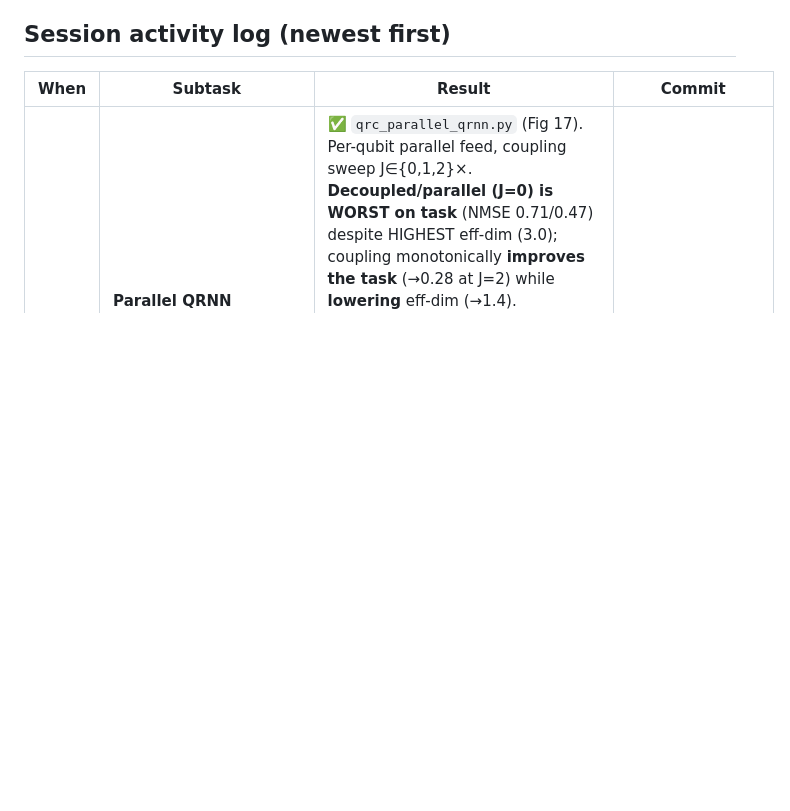
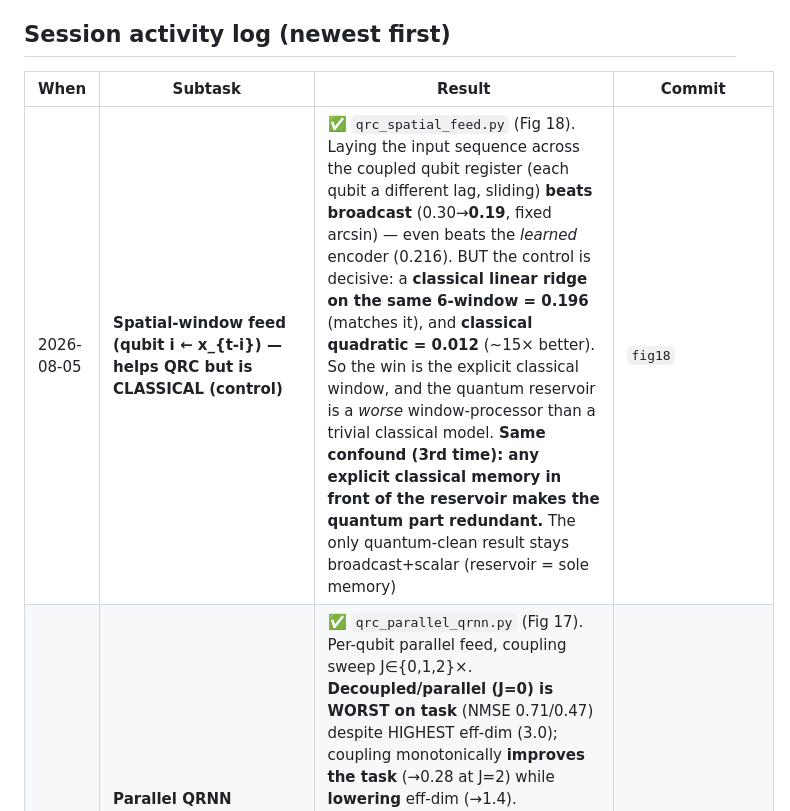
Before and after one commit to siridech-bo/CiRA-Quantum, a Markdown page: docs/QRC/QRC_Next_Stage_Status.md, the part around the change. Rendered like a GitHub page; blank space fills up the shorter version.

```diff
--- a/docs/QRC/QRC_Next_Stage_Status.md
+++ b/docs/QRC/QRC_Next_Stage_Status.md
@@ -10,6 +10,7 @@ state, so we always know *what is left*.
 
 | When | Subtask | Result | Commit |
 |------|---------|--------|--------|
+| 2026-08-05 | **Spatial-window feed (qubit i ← x_{t-i}) — helps QRC but is CLASSICAL (control)** | ✅ `qrc_spatial_feed.py` (Fig 18). Laying the input sequence across the coupled qubit register (each qubit a different lag, sliding) **beats broadcast** (0.30→**0.19**, fixed arcsin) — even beats the *learned* encoder (0.216). BUT the control is decisive: a **classical linear ridge on the same 6-window = 0.196** (matches it), and **classical quadratic = 0.012** (~15× better). So the win is the explicit classical window, and the quantum reservoir is a *worse* window-processor than a trivial classical model. **Same confound (3rd time): any explicit classical memory in front of the reservoir makes the quantum part redundant.** The only quantum-clean result stays broadcast+scalar (reservoir = sole memory) | `fig18` |
 | 2026-08-05 | **Parallel QRNN (decoupled vs coupled qubits) — coupling helps, decoupling hurts** | ✅ `qrc_parallel_qrnn.py` (Fig 17). Per-qubit parallel feed, coupling sweep J∈{0,1,2}×. **Decoupled/parallel (J=0) is WORST on task** (NMSE 0.71/0.47) despite HIGHEST eff-dim (3.0); coupling monotonically **improves the task** (→0.28 at J=2) while **lowering** eff-dim (→1.4). Independent qubits = diverse-but-shallow features (no cross-qubit memory); coupling creates the task-relevant nonlinear memory. Correlations carry info only when coupled (product state factorizes at J=0). Nuance: **eff-dim is NOT a proxy for reservoir quality** (coupling lowers it but helps). Answer: parallel-independent QRNN doesn't help — the qubits must *interact* | `fig17` |
 | 2026-08-04 | **Manuscript: full honest arc banked (§6 encoding · §7 correlation readout+decoherence · §8 classical comparison)** | ✅ `QRC_Encoding_Study.md` + `.docx` (Fig 6, 15, 16). §7: correlation readout helps (~44%) but eff-dim ~1 → decoherence-limited (mechanism). §8: quantum reservoir beats classical ESN on weather (fair reservoir-vs-reservoir) but loses to trained RNN/LSTM on classical tasks (with τ→0 controls proving which results are quantum-mediated). Honest bound stated: real quantum *improvements* to the reservoir; competitive vs classical reservoirs; not vs trained RNNs; advantage needs coherence>entangling regime. Complete, publishable | `report` |
 | 2026-08-04 | **Correlation readout + entangling drive — why the quantum reservoir is decoherence-limited** | ✅ `qrc_correlation_readout.py` (Fig 16). Reading 2-body correlations ⟨σᵢσⱼ⟩ (uses the joint/parallel qubits) **helps NARMA-2** (0.373→**0.207**, ~44%) — a real, cheap perf lever. BUT **effective dimensionality stays ~1–2** (126 corr features → PR 1.8) → the 2ⁿ space is still unused. Key mechanism: **longer coherent evolution LOWERS eff-dim (1.4→1.1)** — decoherence (T₂) collapses the state faster than the Ising dynamics populate it. The two resources (many qubits, coherence) are in **tension**, not additive → this is *why* eff-dim~1 and the reservoir isn't competitive. Quantum advantage needs entangling dynamics faster than decoherence (long T₂ × strong couplings), which crotonic NMR lacks | `fig16` |
```
Also changed, not shown: docs/QRC/figures/fig18_spatial_feed.png (added), 1 other file.
